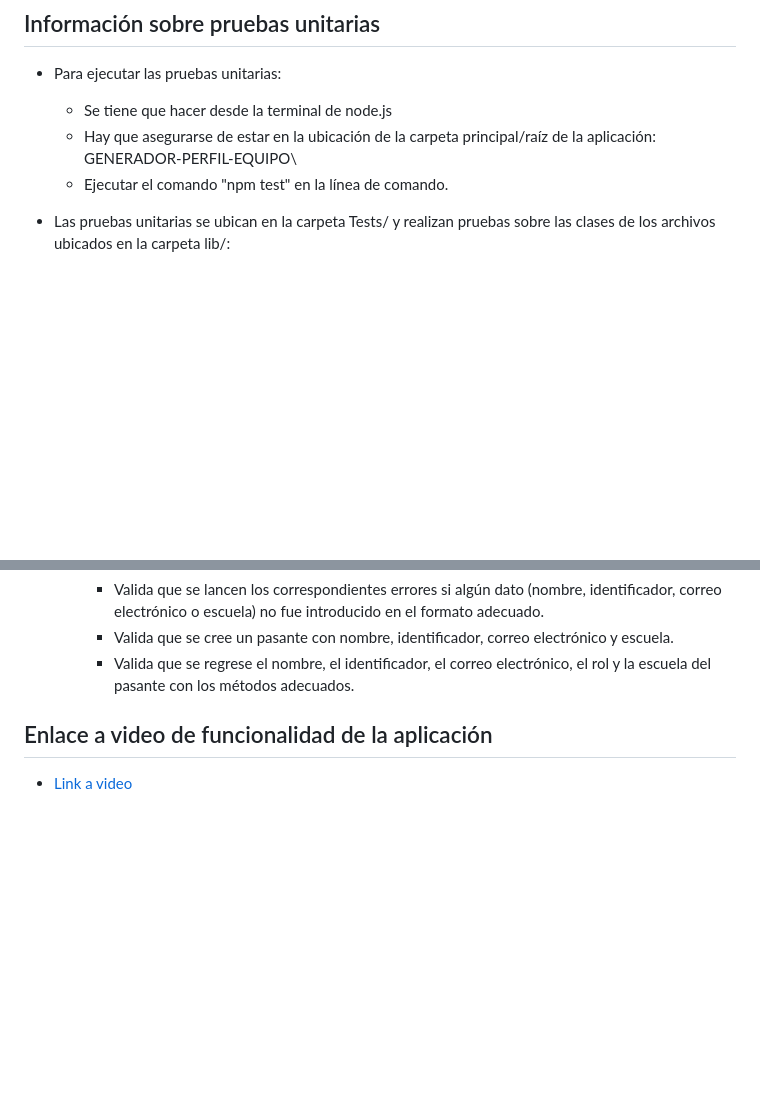
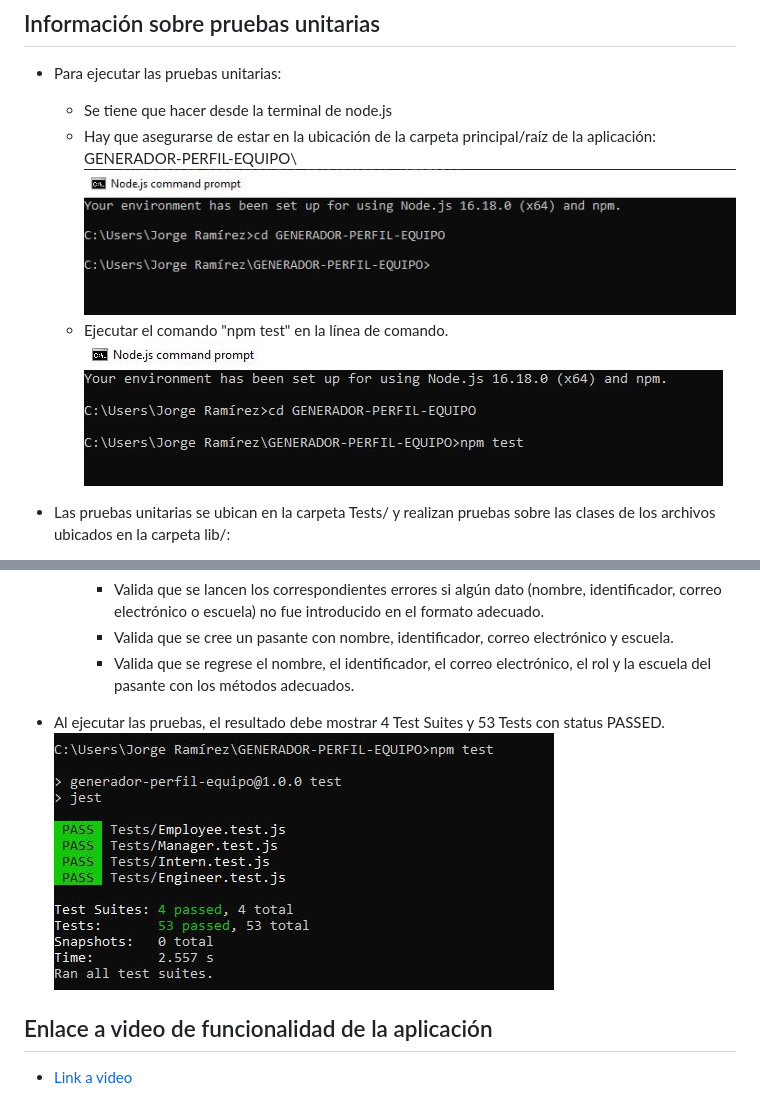
Before and after one commit to JorgeRamirezAnzaldo/GENERADOR-PERFIL-EQUIPO, a Markdown page: README.md, 2 parts joined by grey strips. GitHub-like rendering; pictures changed too: images/EjecutarTests.JPG (added), images/PruebasExitosas.JPG (added); blank space fills up the shorter version.

Commit message:
Adding some images for tests in README.md file

```diff
--- a/README.md
+++ b/README.md
@@ -57,7 +57,9 @@
 * Para ejecutar las pruebas unitarias:
   * Se tiene que hacer desde la terminal de node.js
   * Hay que asegurarse de estar en la ubicación de la carpeta principal/raíz de la aplicación: GENERADOR-PERFIL-EQUIPO\
+    ![Ubicación para ejecutar pruebas](./images/Path.JPG)
   * Ejecutar el comando "npm test" en la línea de comando.
+    ![Ejecutar pruebas](./images/EjecutarTests.JPG)
 
 * Las pruebas unitarias se ubican en la carpeta Tests/ y realizan pruebas sobre las clases de los archivos ubicados en la carpeta lib/:
 
@@ -80,6 +82,9 @@
         * Valida que se cree un pasante con nombre, identificador, correo electrónico y escuela.
         * Valida que se regrese el nombre, el identificador, el correo electrónico, el rol y la escuela del pasante con los métodos adecuados.
 
+* Al ejecutar las pruebas, el resultado debe mostrar 4 Test Suites y 53 Tests con status PASSED.
+  ![Pruebas exitosas](./images/PruebasExitosas.JPG)
+
 
 ## Enlace a video de funcionalidad de la aplicación
 
```
